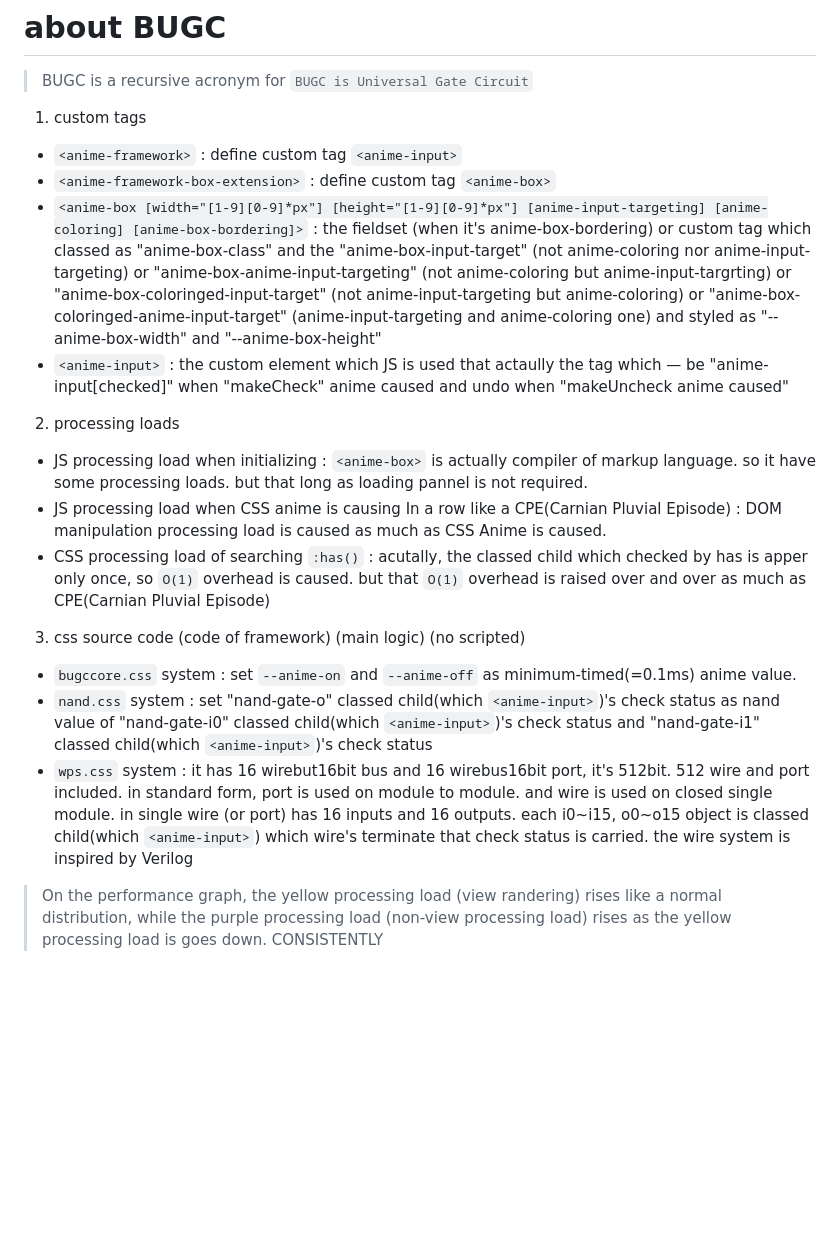
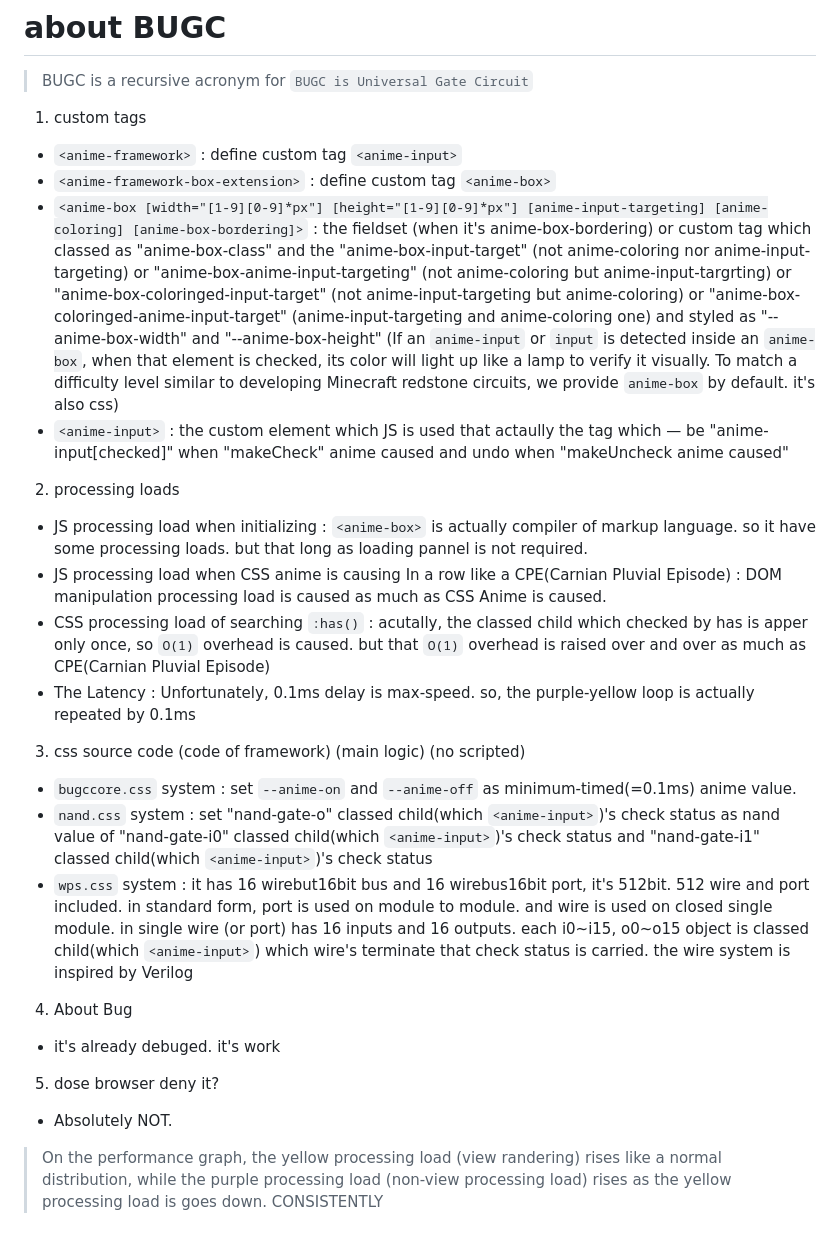
Before and after one commit to xunr3/xunr3.github.io, a Markdown page: about_BUGC.md, the part around the change. Drawn GitHub-style; blank space fills up the shorter version.

Commit message:
about_BUGC.md 업데이트

```diff
--- a/about_BUGC.md
+++ b/about_BUGC.md
@@ -5,16 +5,21 @@
 1. custom tags
  - `<anime-framework>` : define custom tag `<anime-input>`
  - `<anime-framework-box-extension>` : define custom tag `<anime-box>`
- - `<anime-box [width="[1-9][0-9]*px"] [height="[1-9][0-9]*px"] [anime-input-targeting] [anime-coloring] [anime-box-bordering]>` : the fieldset (when it's anime-box-bordering) or custom tag which classed as "anime-box-class" and the "anime-box-input-target" (not anime-coloring nor anime-input-targeting) or "anime-box-anime-input-targeting" (not anime-coloring but anime-input-targrting) or "anime-box-coloringed-input-target" (not anime-input-targeting but anime-coloring) or "anime-box-coloringed-anime-input-target" (anime-input-targeting and anime-coloring one) and styled as "--anime-box-width" and "--anime-box-height"
+ - `<anime-box [width="[1-9][0-9]*px"] [height="[1-9][0-9]*px"] [anime-input-targeting] [anime-coloring] [anime-box-bordering]>` : the fieldset (when it's anime-box-bordering) or custom tag which classed as "anime-box-class" and the "anime-box-input-target" (not anime-coloring nor anime-input-targeting) or "anime-box-anime-input-targeting" (not anime-coloring but anime-input-targrting) or "anime-box-coloringed-input-target" (not anime-input-targeting but anime-coloring) or "anime-box-coloringed-anime-input-target" (anime-input-targeting and anime-coloring one) and styled as "--anime-box-width" and "--anime-box-height" (If an `anime-input` or `input` is detected inside an `anime-box`, when that element is checked, its color will light up like a lamp to verify it visually. To match a difficulty level similar to developing Minecraft redstone circuits, we provide `anime-box` by default. it's also css)
  - `<anime-input>` : the custom element which JS is used that actaully the tag which — be "anime-input[checked]" when "makeCheck" anime caused and undo when "makeUncheck anime caused"
 2. processing loads
  - JS processing load when initializing : `<anime-box>` is actually compiler of markup language. so it have some processing loads. but that long as loading pannel is not required.
  - JS processing load when CSS anime is causing In a row like a CPE(Carnian Pluvial Episode) : DOM manipulation processing load is caused as much as CSS Anime is caused.
  - CSS processing load of searching `:has()` : acutally, the classed child which checked by has is apper only once, so `O(1)` overhead is caused. but that `O(1)` overhead is raised over and over as much as CPE(Carnian Pluvial Episode)
+ - The Latency : Unfortunately, 0.1ms delay is max-speed. so, the purple-yellow loop is actually repeated by 0.1ms
 3. css source code (code of framework) (main logic) (no scripted)
  -  `bugccore.css` system : set `--anime-on` and `--anime-off` as minimum-timed(=0.1ms) anime value.
  - `nand.css` system : set "nand-gate-o" classed child(which `<anime-input>`)'s check status as nand value of "nand-gate-i0" classed child(which `<anime-input>`)'s check status and "nand-gate-i1" classed child(which `<anime-input>`)'s check status
  - `wps.css` system : it has 16 wirebut16bit bus and 16 wirebus16bit port, it's 512bit. 512 wire and port included. in standard form, port is used on module to module. and wire is used on closed single module. in single wire (or port) has 16 inputs and 16 outputs. each i0~i15, o0~o15 object is classed child(which `<anime-input>`) which wire's terminate that check status is carried. the wire system is inspired by Verilog
+4. About Bug
+ - it's already debuged. it's work
+5. dose browser deny it?
+ - Absolutely NOT.
 
  > On the performance graph, the yellow processing load (view randering) rises like a normal distribution, while the purple processing load (non-view processing load) rises as the yellow processing load is goes down. CONSISTENTLY
 
```
